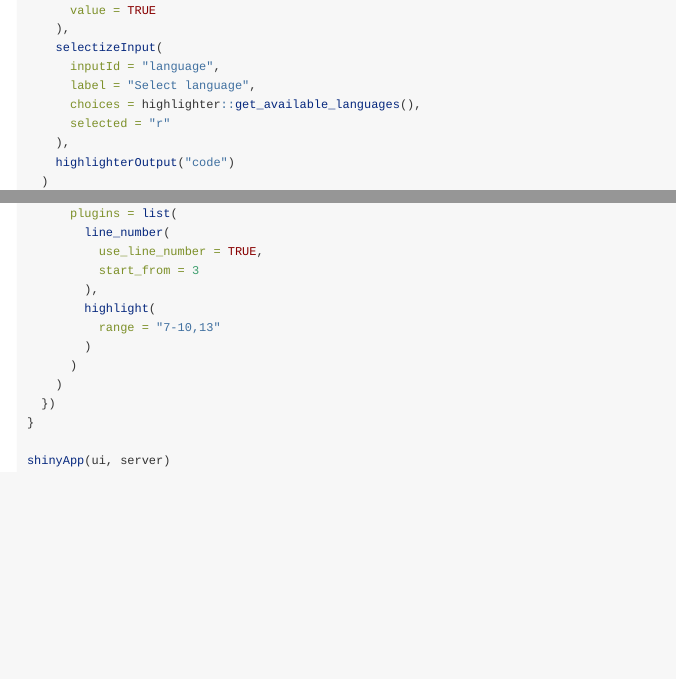
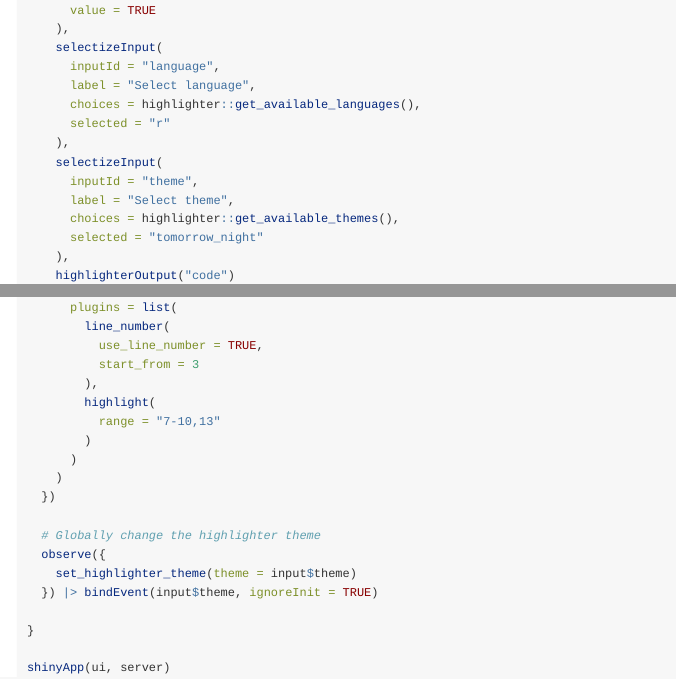
Before and after one commit to federiva/highlighter, an R Markdown document (vignettes/how_to/how_to_use_in_a_shiny_app.Rmd): the page in a window 1100 px wide, from 640 px down, and a second part further down, joined at a grey line. Rendered offline with R 4.5, knitr and Pandoc, with nearby package versions.

Commit message:
build: docs and site

```diff
--- a/vignettes/how_to/how_to_use_in_a_shiny_app.Rmd
+++ b/vignettes/how_to/how_to_use_in_a_shiny_app.Rmd
@@ -54,6 +54,12 @@ ui <- fluidPage(
       choices = highlighter::get_available_languages(),
       selected = "r"
     ),
+    selectizeInput(
+      inputId = "theme",
+      label = "Select theme",
+      choices = highlighter::get_available_themes(),
+      selected = "tomorrow_night"
+    ),
     highlighterOutput("code")
   )
 )
@@ -80,6 +86,12 @@ server <- function(input, output, session) {
       )
     )
   })
+
+  # Globally change the highlighter theme
+  observe({
+    set_highlighter_theme(theme = input$theme)
+  }) |> bindEvent(input$theme, ignoreInit = TRUE)
+
 }
 
 shinyApp(ui, server)
```
Also changed, not shown: README.md, docs/pkgdown.yml, 12 other files.
